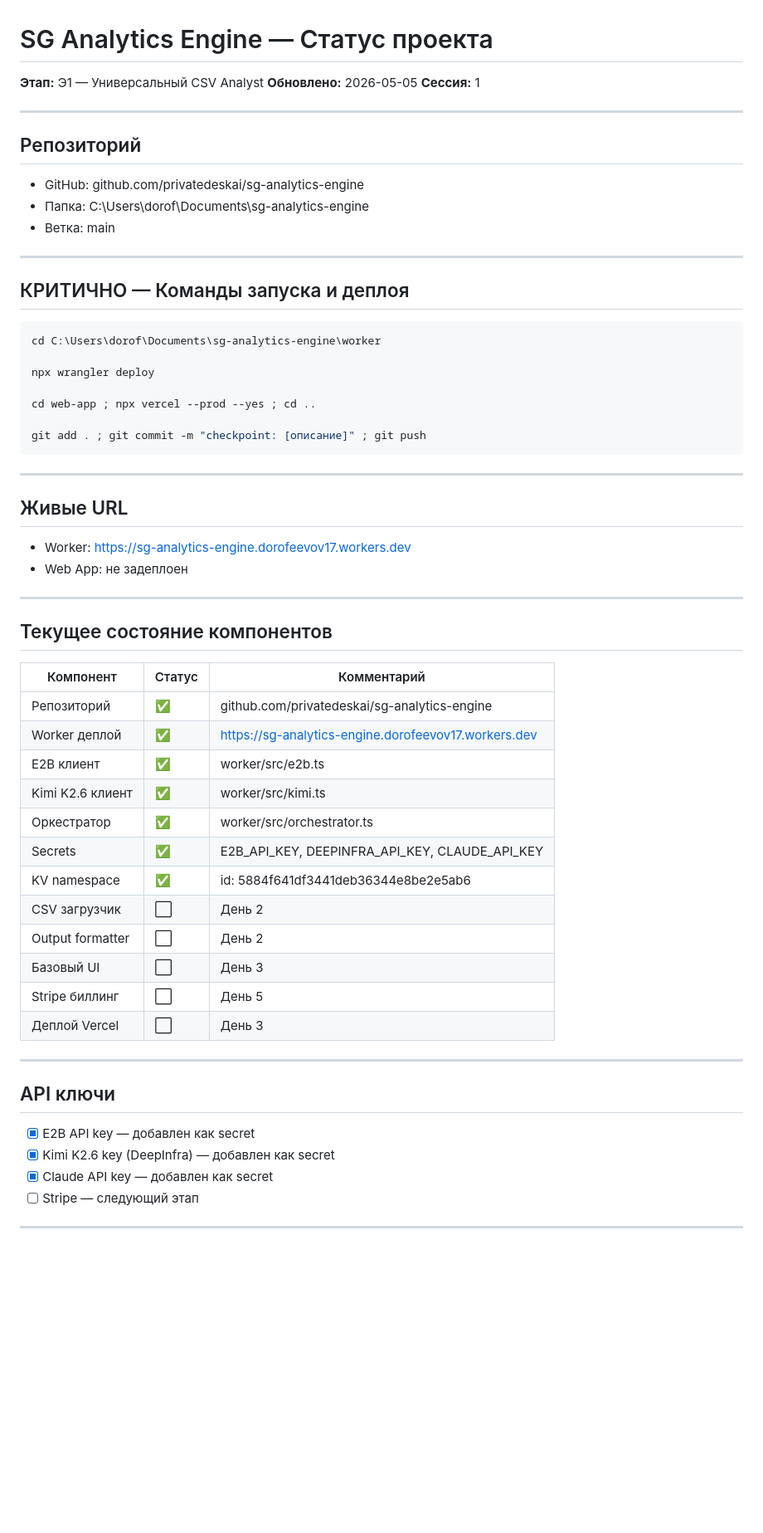
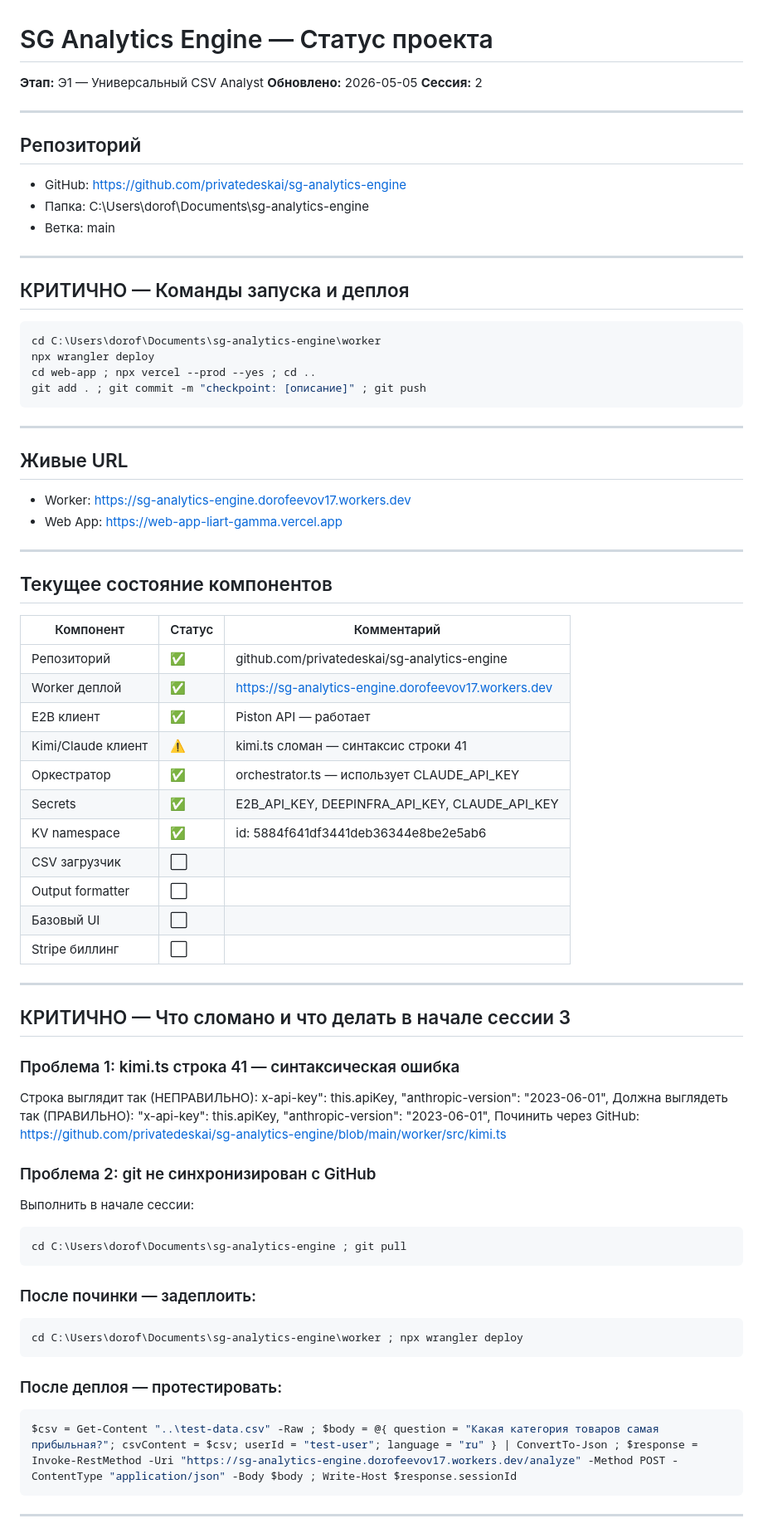
Before and after one commit to privatedeskai/sg-analytics-engine, a Markdown page: PROJECT_STATUS.md, the part around one of its changes. Shown at 83% size. Drawn GitHub-style; blank space fills up the shorter version.

````diff
--- a/PROJECT_STATUS.md
+++ b/PROJECT_STATUS.md
@@ -1,12 +1,12 @@
 # SG Analytics Engine — Статус проекта
 **Этап:** Э1 — Универсальный CSV Analyst
 **Обновлено:** 2026-05-05
-**Сессия:** 1
+**Сессия:** 2
 
 ---
 
 ## Репозиторий
-- GitHub: github.com/privatedeskai/sg-analytics-engine
+- GitHub: https://github.com/privatedeskai/sg-analytics-engine
 - Папка: C:\Users\dorof\Documents\sg-analytics-engine
 - Ветка: main
 
@@ -16,11 +16,8 @@
 
 ```powershell
 cd C:\Users\dorof\Documents\sg-analytics-engine\worker
-
 npx wrangler deploy
-
 cd web-app ; npx vercel --prod --yes ; cd ..
-
 git add . ; git commit -m "checkpoint: [описание]" ; git push
 ```
 
@@ -28,7 +25,7 @@ git add . ; git commit -m "checkpoint: [описание]" ; git push
 
 ## Живые URL
 - Worker: https://sg-analytics-engine.dorofeevov17.workers.dev
-- Web App: не задеплоен
+- Web App: https://web-app-liart-gamma.vercel.app
 
 ---
 
@@ -38,24 +35,43 @@ git add . ; git commit -m "checkpoint: [описание]" ; git push
 |-----------|--------|-------------|
 | Репозиторий | ✅ | github.com/privatedeskai/sg-analytics-engine |
 | Worker деплой | ✅ | https://sg-analytics-engine.dorofeevov17.workers.dev |
-| E2B клиент | ✅ | worker/src/e2b.ts |
-| Kimi K2.6 клиент | ✅ | worker/src/kimi.ts |
-| Оркестратор | ✅ | worker/src/orchestrator.ts |
+| E2B клиент | ✅ | Piston API — работает |
+| Kimi/Claude клиент | ⚠️ | kimi.ts сломан — синтаксис строки 41 |
+| Оркестратор | ✅ | orchestrator.ts — использует CLAUDE_API_KEY |
 | Secrets | ✅ | E2B_API_KEY, DEEPINFRA_API_KEY, CLAUDE_API_KEY |
 | KV namespace | ✅ | id: 5884f641df3441deb36344e8be2e5ab6 |
-| CSV загрузчик | ⬜ | День 2 |
-| Output formatter | ⬜ | День 2 |
-| Базовый UI | ⬜ | День 3 |
-| Stripe биллинг | ⬜ | День 5 |
-| Деплой Vercel | ⬜ | День 3 |
+| CSV загрузчик | ⬜ | |
+| Output formatter | ⬜ | |
+| Базовый UI | ⬜ | |
+| Stripe биллинг | ⬜ | |
 
 ---
 
-## API ключи
-- [x] E2B API key — добавлен как secret
-- [x] Kimi K2.6 key (DeepInfra) — добавлен как secret
-- [x] Claude API key — добавлен как secret
-- [ ] Stripe — следующий этап
+## КРИТИЧНО — Что сломано и что делать в начале сессии 3
+
+### Проблема 1: kimi.ts строка 41 — синтаксическая ошибка
+Строка выглядит так (НЕПРАВИЛЬНО):
+x-api-key": this.apiKey, "anthropic-version": "2023-06-01",
+Должна выглядеть так (ПРАВИЛЬНО):
+"x-api-key": this.apiKey, "anthropic-version": "2023-06-01",
+Починить через GitHub:
+https://github.com/privatedeskai/sg-analytics-engine/blob/main/worker/src/kimi.ts
+
+### Проблема 2: git не синхронизирован с GitHub
+Выполнить в начале сессии:
+```powershell
+cd C:\Users\dorof\Documents\sg-analytics-engine ; git pull
+```
+
+### После починки — задеплоить:
+```powershell
+cd C:\Users\dorof\Documents\sg-analytics-engine\worker ; npx wrangler deploy
+```
+
+### После деплоя — протестировать:
+```powershell
+$csv = Get-Content "..\test-data.csv" -Raw ; $body = @{ question = "Какая категория товаров самая прибыльная?"; csvContent = $csv; userId = "test-user"; language = "ru" } | ConvertTo-Json ; $response = Invoke-RestMethod -Uri "https://sg-analytics-engine.dorofeevov17.workers.dev/analyze" -Method POST -ContentType "application/json" -Body $body ; Write-Host $response.sessionId
+```
 
 ---
 
````
Also changed, not shown: other parts of PROJECT_STATUS.md (+12 -20 lines).
